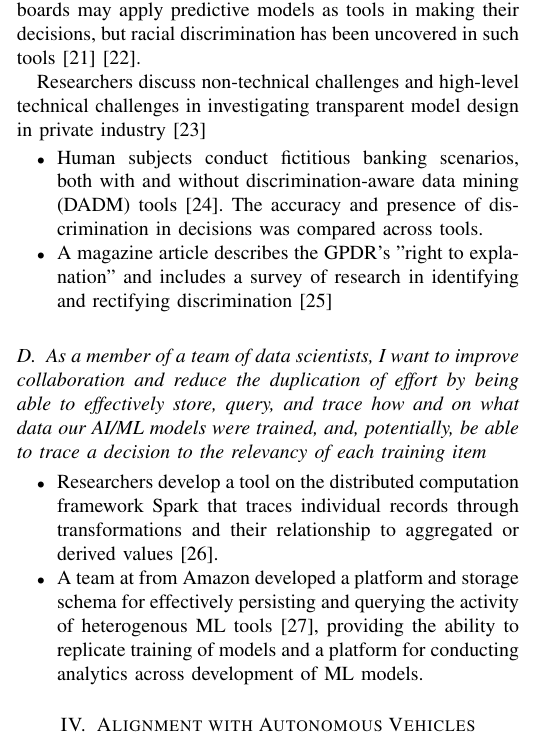
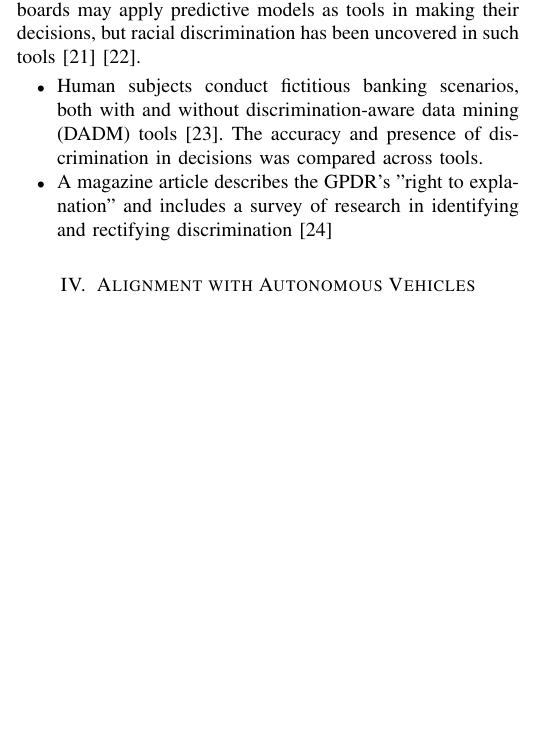
Before and after one commit to dkaczynski/xai-in-av, a LaTeX paper (main.tex, which reads content/usecases.tex): part of one column of page 4 of 6 before the commit and part of one column of page 4 of 5 after it, cut so that both start at the same text, the shorter picture padded with empty space. Compiled offline with pdfLaTeX.

Commit message:
Move one example of a use case to the Challenges section.

```diff
--- a/content/usecases.tex
+++ b/content/usecases.tex
@@ -25,17 +25,8 @@ The psychological study of the trustworthiness of AI systems is as old as AI its
 
 While legislation such as the EU's General Data Protection Regulation's "right to explanation" faces legitimate criticism about its scope and ability to be enforced \cite{10.1093/idpl/ipx005}, there exist non-legal reasons as well for providers of AI/ML products to provide explanations for their systems' decisions.  Products and services infused with machine learning, such as autonomous vehicles, face challenges in establishing trust with consumers, and a product that has the ability to provide human-interpretable explanations for its decisions may gain a market advantage over its competitors.  Autonomous vehicles and vehicles with ADAS from Tesla, Google, and GM Cruise have been involved with numerous traffic incidents, ranging from trivial to fatal \cite{Read2016} \cite{Tesla2018} \cite{Ackerman2016} \cite{Bhavsar2017}.  There also exist an ethical directive to identify discriminatory bias in ML systems.  For example, in the criminal justice system, judges and parole boards may apply predictive models as tools in making their decisions, but racial discrimination has been uncovered in such tools \cite{Wexler.2017} \cite{Angwin2016}.
 
-Researchers discuss non-technical challenges and high-level technical challenges in investigating transparent model design in private industry \cite{Veale:2018:FAD:3173574.3174014}
-
 \begin{itemize}
     \item Human subjects conduct fictitious banking scenarios, both with and without discrimination-aware data mining (DADM) tools \cite{Berendt2014}.  The accuracy and presence of discrimination in decisions was compared across tools.
 
     \item A magazine article describes the GPDR's "right to explanation" and includes a survey of research in identifying and rectifying discrimination \cite{Goodman2017EuropeanUR}
 \end{itemize}
-
-\subsection{As a member of a team of data scientists, I want to improve collaboration and reduce the duplication of effort by being able to effectively store, query, and trace how and on what data our  AI/ML models were trained, and, potentially, be able to trace a decision to the relevancy of each training item}
-
-\begin{itemize}
-    \item Researchers develop a tool on the distributed computation framework Spark that traces individual records through transformations and their relationship to aggregated or derived values  \cite{Interlandi2017}.
-    \item A team at from Amazon developed a platform and storage schema for effectively persisting and querying the activity of heterogenous ML tools \cite{Schelter2017}, providing the ability to replicate training of models and a platform for conducting analytics across development of ML models.
-\end{itemize}
```
